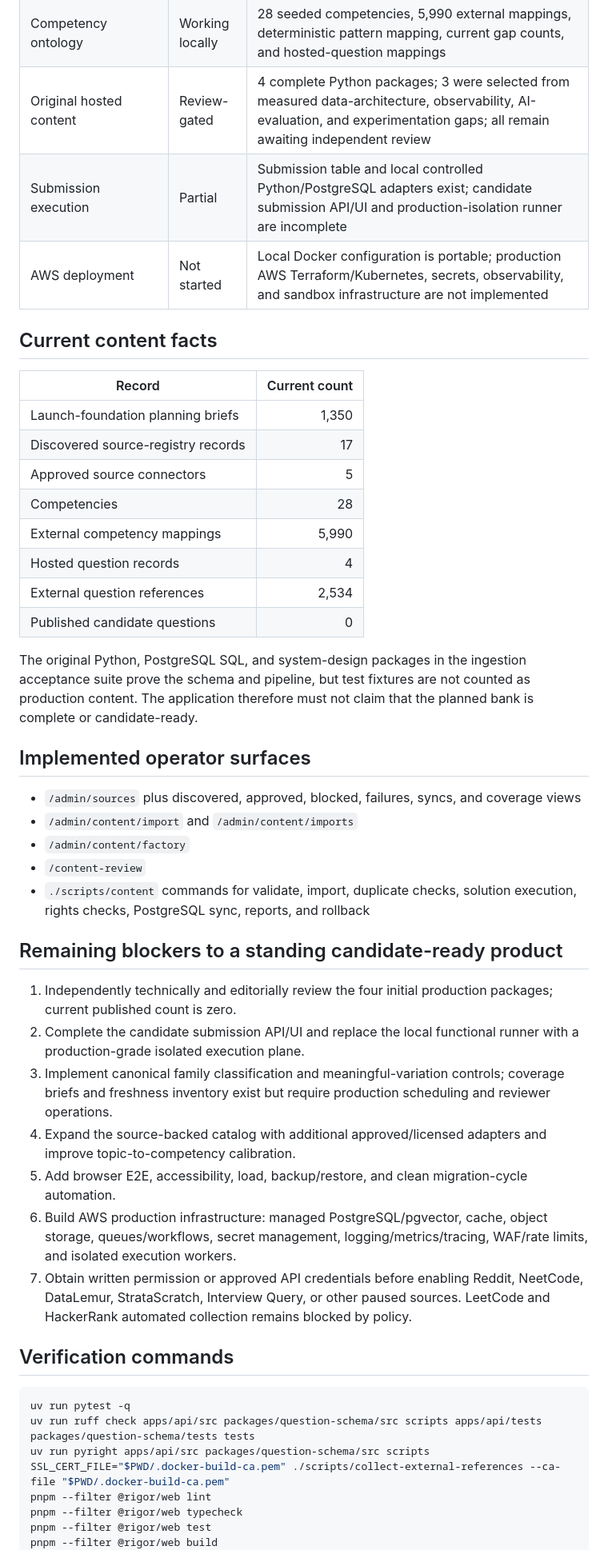
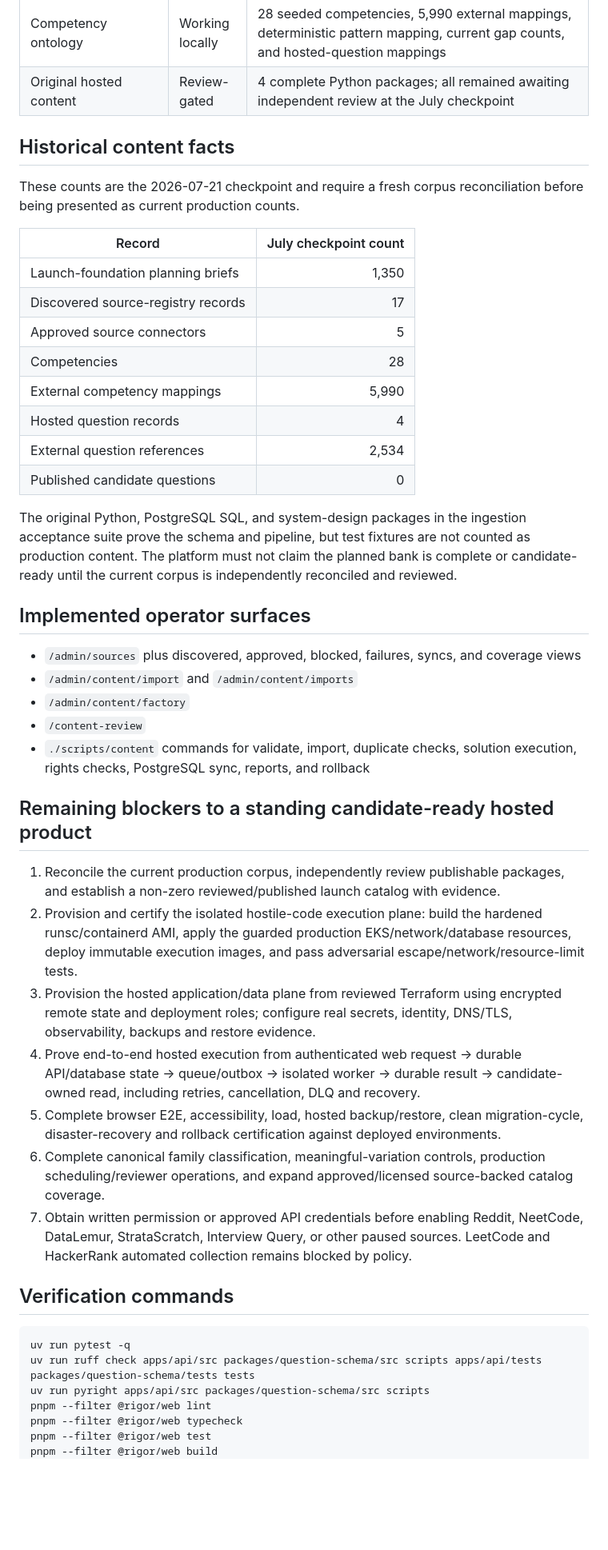
Before and after one commit to rrahul0904/leetcode-platform, a Markdown page: IMPLEMENTATION_PROGRESS.md, the part around one of its changes. Shown at 80% size. Drawn GitHub-style; blank space fills up the shorter version.

Commit message:
Reconcile implementation ledger with hosted reconstruction

```diff
--- a/IMPLEMENTATION_PROGRESS.md
+++ b/IMPLEMENTATION_PROGRESS.md
@@ -20,13 +38,13 @@ This ledger reports executable behavior, not planned scope. The 1,350-item manif
 | Content factory | Working locally | Maximum 10 items, single-track by default, complete ingestion gates, durable provider/model/prompt/hash traces, dry run, generated-draft state, no auto-publication |
 | Source intelligence | Working locally | 2,534 legal metadata references from 5 approved connectors; prohibited sources blocked, credentialed sources paused, source policy and evidence recorded |
 | Competency ontology | Working locally | 28 seeded competencies, 5,990 external mappings, deterministic pattern mapping, current gap counts, and hosted-question mappings |
-| Original hosted content | Review-gated | 4 complete Python packages; 3 were selected from measured data-architecture, observability, AI-evaluation, and experimentation gaps; all remain awaiting independent review |
-| Submission execution | Partial | Submission table and local controlled Python/PostgreSQL adapters exist; candidate submission API/UI and production-isolation runner are incomplete |
-| AWS deployment | Not started | Local Docker configuration is portable; production AWS Terraform/Kubernetes, secrets, observability, and sandbox infrastructure are not implemented |
+| Original hosted content | Review-gated | 4 complete Python packages; all remained awaiting independent review at the July checkpoint |
 
-## Current content facts
+## Historical content facts
 
-| Record | Current count |
+These counts are the 2026-07-21 checkpoint and require a fresh corpus reconciliation before being presented as current production counts.
+
+| Record | July checkpoint count |
 | --- | ---: |
 | Launch-foundation planning briefs | 1,350 |
 | Discovered source-registry records | 17 |
@@ -37,7 +55,7 @@ This ledger reports executable behavior, not planned scope. The 1,350-item manif
 | External question references | 2,534 |
 | Published candidate questions | 0 |
 
-The original Python, PostgreSQL SQL, and system-design packages in the ingestion acceptance suite prove the schema and pipeline, but test fixtures are not counted as production content. The application therefore must not claim that the planned bank is complete or candidate-ready.
+The original Python, PostgreSQL SQL, and system-design packages in the ingestion acceptance suite prove the schema and pipeline, but test fixtures are not counted as production content. The platform must not claim the planned bank is complete or candidate-ready until the current corpus is independently reconciled and reviewed.
 
 ## Implemented operator surfaces
 
@@ -47,14 +65,14 @@ The original Python, PostgreSQL SQL, and system-design packages in the ingestion
 - `/content-review`
 - `./scripts/content` commands for validate, import, duplicate checks, solution execution, rights checks, PostgreSQL sync, reports, and rollback
 
-## Remaining blockers to a standing candidate-ready product
+## Remaining blockers to a standing candidate-ready hosted product
 
-1. Independently technically and editorially review the four initial production packages; current published count is zero.
-2. Complete the candidate submission API/UI and replace the local functional runner with a production-grade isolated execution plane.
-3. Implement canonical family classification and meaningful-variation controls; coverage briefs and freshness inventory exist but require production scheduling and reviewer operations.
-4. Expand the source-backed catalog with additional approved/licensed adapters and improve topic-to-competency calibration.
-5. Add browser E2E, accessibility, load, backup/restore, and clean migration-cycle automation.
-6. Build AWS production infrastructure: managed PostgreSQL/pgvector, cache, object storage, queues/workflows, secret management, logging/metrics/tracing, WAF/rate limits, and isolated execution workers.
+1. Reconcile the current production corpus, independently review publishable packages, and establish a non-zero reviewed/published launch catalog with evidence.
+2. Provision and certify the isolated hostile-code execution plane: build the hardened runsc/containerd AMI, apply the guarded production EKS/network/database resources, deploy immutable execution images, and pass adversarial escape/network/resource-limit tests.
+3. Provision the hosted application/data plane from reviewed Terraform using encrypted remote state and deployment roles; configure real secrets, identity, DNS/TLS, observability, backups and restore evidence.
+4. Prove end-to-end hosted execution from authenticated web request -> durable API/database state -> queue/outbox -> isolated worker -> durable result -> candidate-owned read, including retries, cancellation, DLQ and recovery.
+5. Complete browser E2E, accessibility, load, hosted backup/restore, clean migration-cycle, disaster-recovery and rollback certification against deployed environments.
+6. Complete canonical family classification, meaningful-variation controls, production scheduling/reviewer operations, and expand approved/licensed source-backed catalog coverage.
 7. Obtain written permission or approved API credentials before enabling Reddit, NeetCode, DataLemur, StrataScratch, Interview Query, or other paused sources. LeetCode and HackerRank automated collection remains blocked by policy.
 
 ## Verification commands
@@ -63,7 +81,6 @@ The original Python, PostgreSQL SQL, and system-design packages in the ingestion
 uv run pytest -q
 uv run ruff check apps/api/src packages/question-schema/src scripts apps/api/tests packages/question-schema/tests tests
 uv run pyright apps/api/src packages/question-schema/src scripts
-SSL_CERT_FILE="$PWD/.docker-build-ca.pem" ./scripts/collect-external-references --ca-file "$PWD/.docker-build-ca.pem"
 pnpm --filter @rigor/web lint
 pnpm --filter @rigor/web typecheck
 pnpm --filter @rigor/web test
```
Also changed, not shown: other parts of IMPLEMENTATION_PROGRESS.md (+32 -9 lines).
